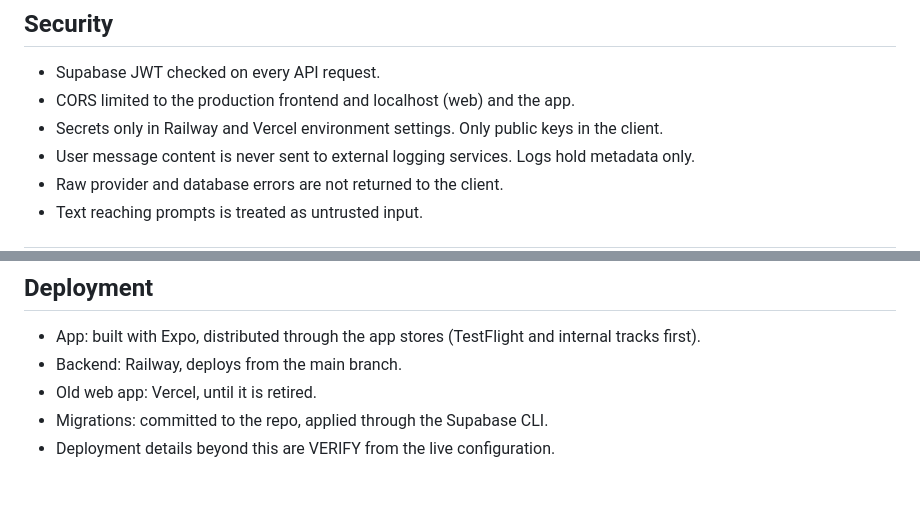
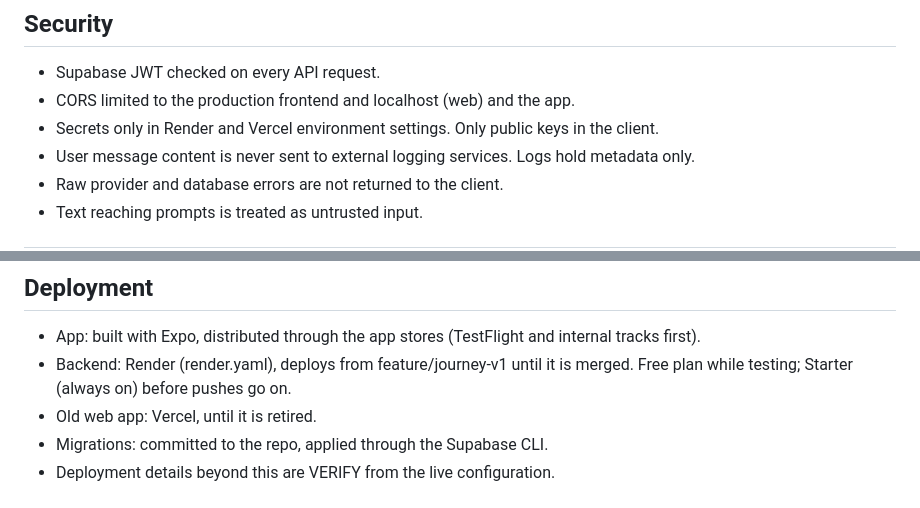
Before and after one commit to rafay121ai/AXIOM, a Markdown page: ARCHITECTURE.md, 2 parts joined by grey strips. Rendered like a GitHub page.

```diff
--- a/ARCHITECTURE.md
+++ b/ARCHITECTURE.md
@@ -360,7 +360,7 @@ level (author and title, no quote). The library holds about 15,700 lessons from
 ## Security
 - Supabase JWT checked on every API request.
 - CORS limited to the production frontend and localhost (web) and the app.
-- Secrets only in Railway and Vercel environment settings. Only public keys in
+- Secrets only in Render and Vercel environment settings. Only public keys in
   the client.
 - User message content is never sent to external logging services. Logs hold
   metadata only.
@@ -402,7 +402,7 @@ replacement screen works.
 ## Deployment
 - App: built with Expo, distributed through the app stores (TestFlight and
   internal tracks first).
-- Backend: Railway, deploys from the main branch.
+- Backend: Render (render.yaml), deploys from feature/journey-v1 until it is merged. Free plan while testing; Starter (always on) before pushes go on.
 - Old web app: Vercel, until it is retired.
 - Migrations: committed to the repo, applied through the Supabase CLI.
 - Deployment details beyond this are VERIFY from the live configuration.
```
Also changed, not shown: other parts of ARCHITECTURE.md (+4 -4 lines), CLAUDE.md (+1 -1 lines), tasks/decisions.md (+1 -1 lines).
